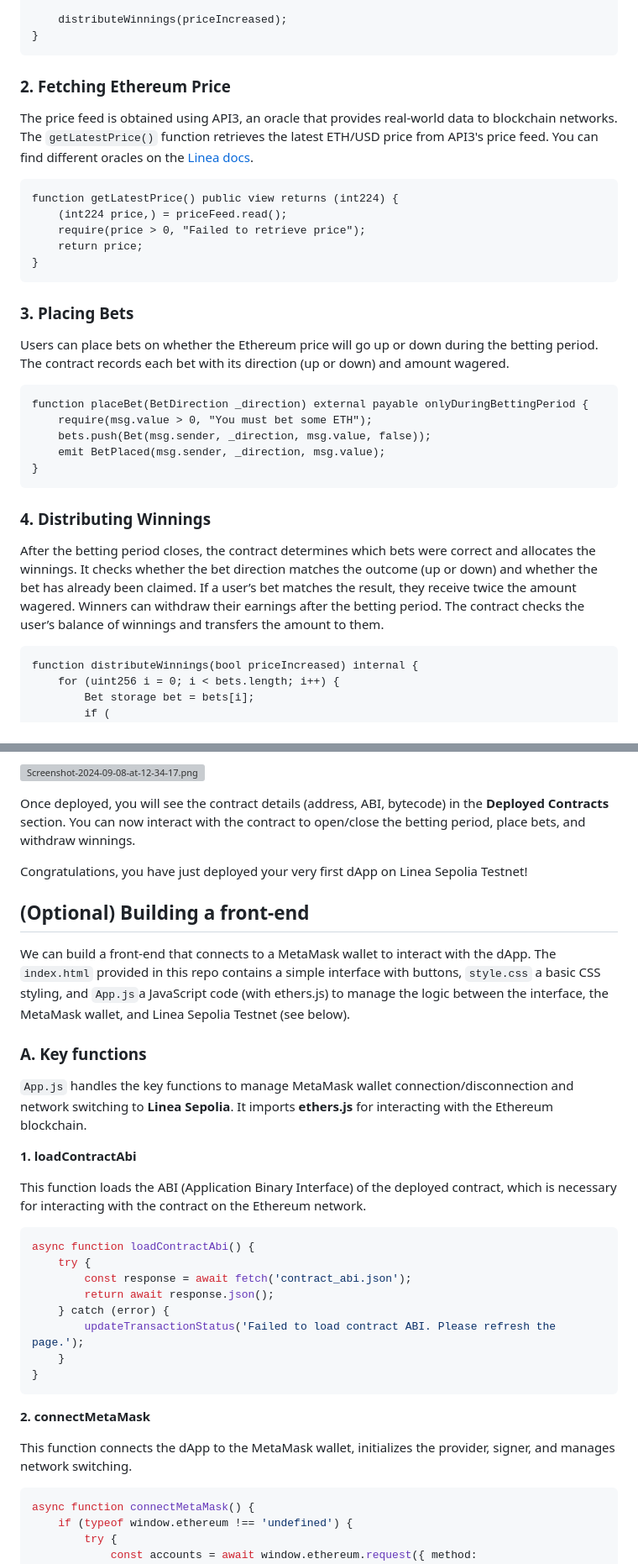
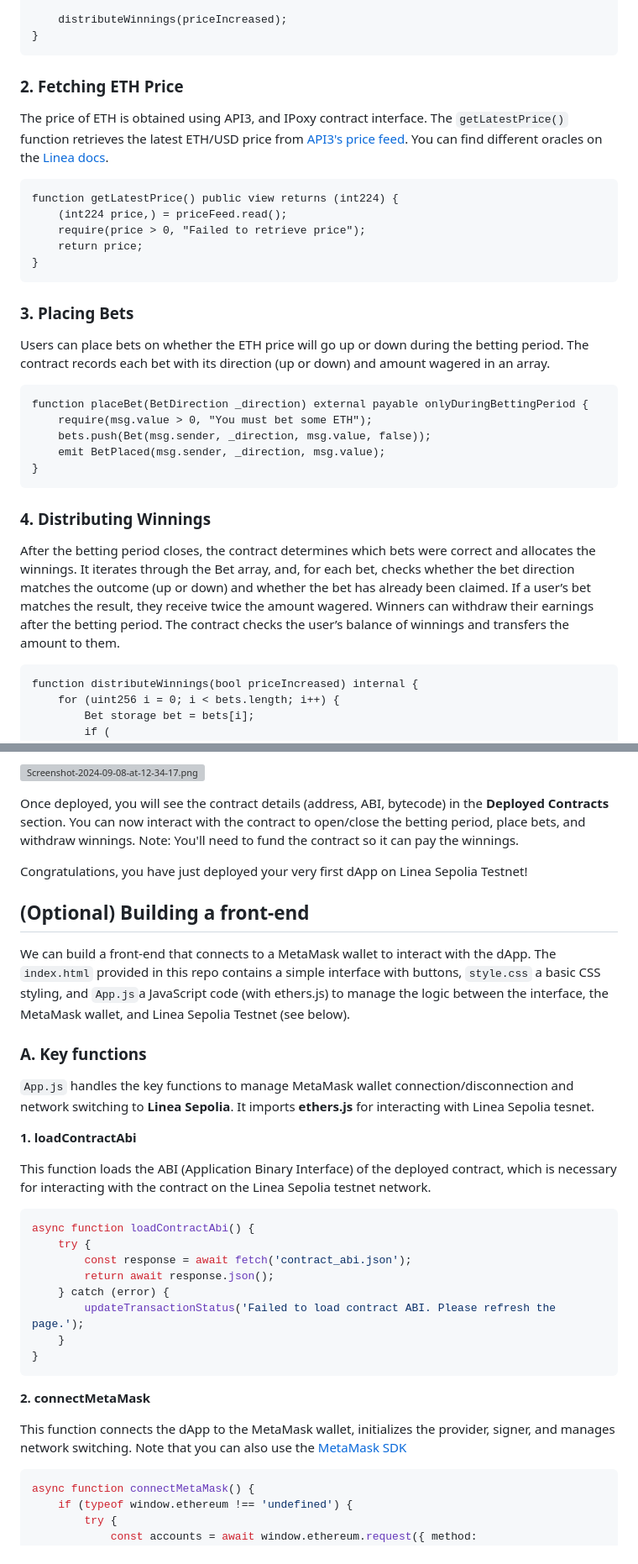
Before and after one commit to 0xsisyfos/PredictionMarket, a Markdown page: README.md, 2 parts joined by grey strips. Shown at 84% size. GitHub-like rendering; grey boxes are pictures that could not be loaded.

````diff
--- a/README.md
+++ b/README.md
@@ -65,9 +65,9 @@ The contract allows users to bet on whether Ethereum’s price will go up or dow
         distributeWinnings(priceIncreased);
     }
 
-### 2. Fetching Ethereum Price
+### 2. Fetching ETH Price
 
- The price feed is obtained using API3, an oracle that provides real-world data to blockchain networks. The `getLatestPrice()` function retrieves the latest ETH/USD price from API3's price feed. You can find different oracles on the [Linea docs](https://docs.linea.build/developers/tooling/oracles).
+ The price of ETH is obtained using API3, and IPoxy contract interface. The `getLatestPrice()` function retrieves the latest ETH/USD price from [API3's price feed](https://market.api3.org/linea-sepolia-testnet/eth-usd). You can find different oracles on the [Linea docs](https://docs.linea.build/developers/tooling/oracles).
 
     function getLatestPrice() public view returns (int224) {
         (int224 price,) = priceFeed.read();
@@ -77,7 +77,7 @@ The contract allows users to bet on whether Ethereum’s price will go up or dow
 
 ### 3. Placing Bets
 
-Users can place bets on whether the Ethereum price will go up or down during the betting period. The contract records each bet with its direction (up or down) and amount wagered.
+Users can place bets on whether the ETH price will go up or down during the betting period. The contract records each bet with its direction (up or down) and amount wagered in an array.
 
     function placeBet(BetDirection _direction) external payable onlyDuringBettingPeriod {
         require(msg.value > 0, "You must bet some ETH");
@@ -87,7 +87,7 @@ Users can place bets on whether the Ethereum price will go up or down during the
 
 ### 4. Distributing Winnings
 
-After the betting period closes, the contract determines which bets were correct and allocates the winnings. It checks whether the bet direction matches the outcome (up or down) and whether the bet has already been claimed. If a user’s bet matches the result, they receive twice the amount wagered. Winners can withdraw their earnings after the betting period. The contract checks the user’s balance of winnings and transfers the amount to them.
+After the betting period closes, the contract determines which bets were correct and allocates the winnings. It iterates through the Bet array, and, for each bet, checks whether the bet direction matches the outcome (up or down) and whether the bet has already been claimed. If a user’s bet matches the result, they receive twice the amount wagered. Winners can withdraw their earnings after the betting period. The contract checks the user’s balance of winnings and transfers the amount to them.
 
     function distributeWinnings(bool priceIncreased) internal {
         for (uint256 i = 0; i < bets.length; i++) {
@@ -224,6 +224,7 @@ To deploy this contract, we will use Atlas, which is a recent user-friendly IDE.
 [![Screenshot-2024-09-08-at-12-34-17.png](https://i.postimg.cc/mrTDQKds/Screenshot-2024-09-08-at-12-34-17.png)](https://postimg.cc/gxBmptFS)
 
 Once deployed, you will see the contract details (address, ABI, bytecode) in the **Deployed Contracts** section. You can now interact with the contract to open/close the betting period, place bets, and withdraw winnings.
+Note: You'll need to fund the contract so it can pay the winnings.
 
 Congratulations, you have just deployed your very first dApp on Linea Sepolia Testnet!
 
@@ -233,11 +234,11 @@ Congratulations, you have just deployed your very first dApp on Linea Sepolia Te
 
 ### A. Key functions
 
-`App.js` handles the key functions to manage MetaMask wallet connection/disconnection and network switching to **Linea Sepolia**. It imports **ethers.js** for interacting with the Ethereum blockchain.
+`App.js` handles the key functions to manage MetaMask wallet connection/disconnection and network switching to **Linea Sepolia**. It imports **ethers.js** for interacting with Linea Sepolia tesnet.
 
 **1. loadContractAbi**
 
-This function loads the ABI (Application Binary Interface) of the deployed contract, which is necessary for interacting with the contract on the Ethereum network.
+This function loads the ABI (Application Binary Interface) of the deployed contract, which is necessary for interacting with the contract on the Linea Sepolia testnet network.
 
 ```javascript
 async function loadContractAbi() {
@@ -252,7 +253,7 @@ async function loadContractAbi() {
 
 **2. connectMetaMask**
 
-This function connects the dApp to the MetaMask wallet, initializes the provider, signer, and manages network switching.
+This function connects the dApp to the MetaMask wallet, initializes the provider, signer, and manages network switching. Note that you can also use the [MetaMask SDK](https://docs.metamask.io/wallet/how-to/use-sdk/javascript/pure-js/)
 
 ```javascript
 async function connectMetaMask() {
````
Also changed, not shown: other parts of README.md (+10 -9 lines).
